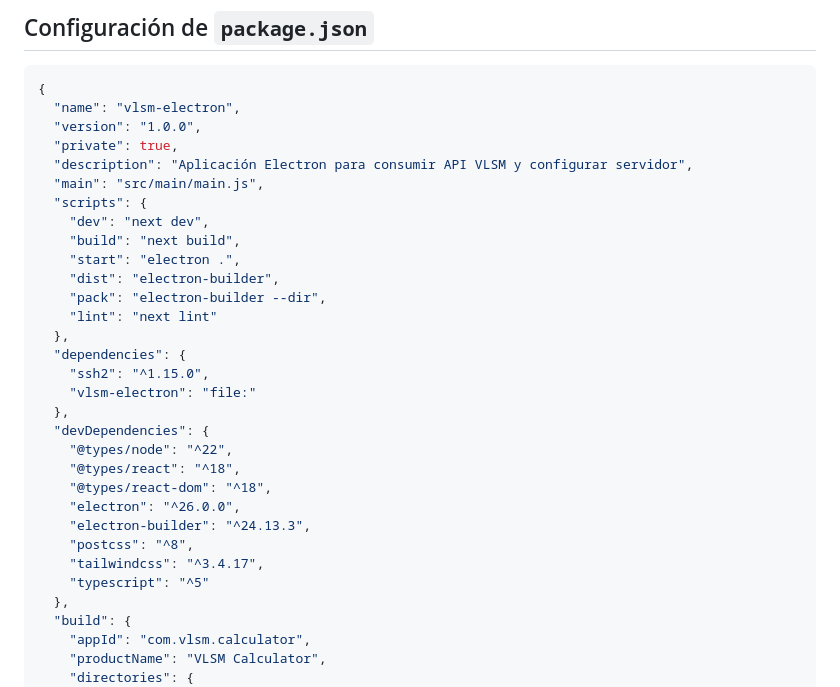
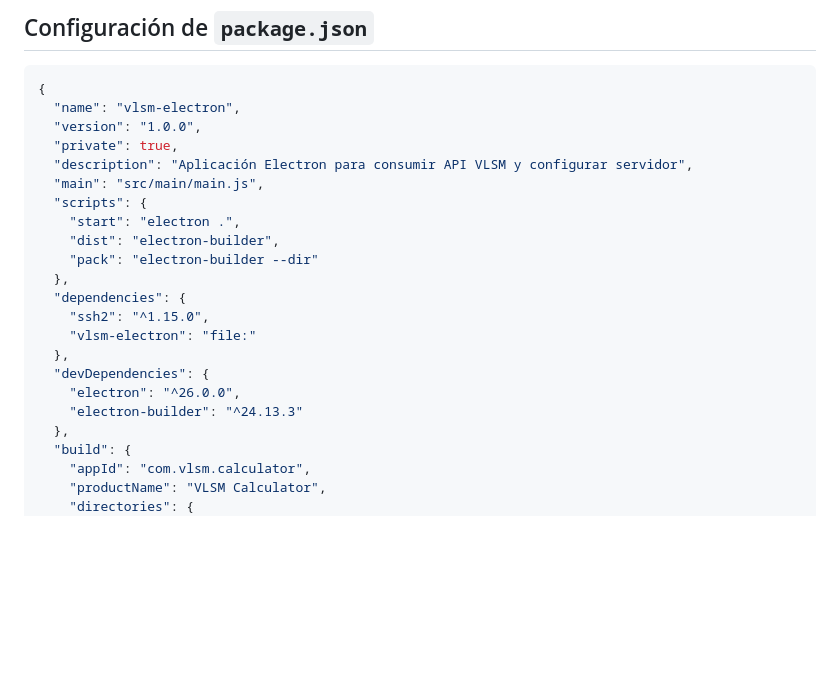
Before and after one commit to jhojax12866/FrontVLSM_calculator, a Markdown page: README.md, the part around the change printed below. Rendered like a GitHub page; blank space fills up the shorter version.

Commit message:
actualizacion de README

```diff
--- a/README.md
+++ b/README.md
@@ -50,26 +50,17 @@ Para la funcionalidad completa:
   "description": "Aplicación Electron para consumir API VLSM y configurar servidor",
   "main": "src/main/main.js",
   "scripts": {
-    "dev": "next dev",
-    "build": "next build",
     "start": "electron .",
     "dist": "electron-builder",
-    "pack": "electron-builder --dir",
-    "lint": "next lint"
+    "pack": "electron-builder --dir"
   },
   "dependencies": {
     "ssh2": "^1.15.0",
     "vlsm-electron": "file:"
   },
   "devDependencies": {
-    "@types/node": "^22",
-    "@types/react": "^18",
-    "@types/react-dom": "^18",
     "electron": "^26.0.0",
-    "electron-builder": "^24.13.3",
-    "postcss": "^8",
-    "tailwindcss": "^3.4.17",
-    "typescript": "^5"
+    "electron-builder": "^24.13.3"
   },
   "build": {
     "appId": "com.vlsm.calculator",
```
Also changed, not shown: other parts of README.md (+1 -0 lines).
